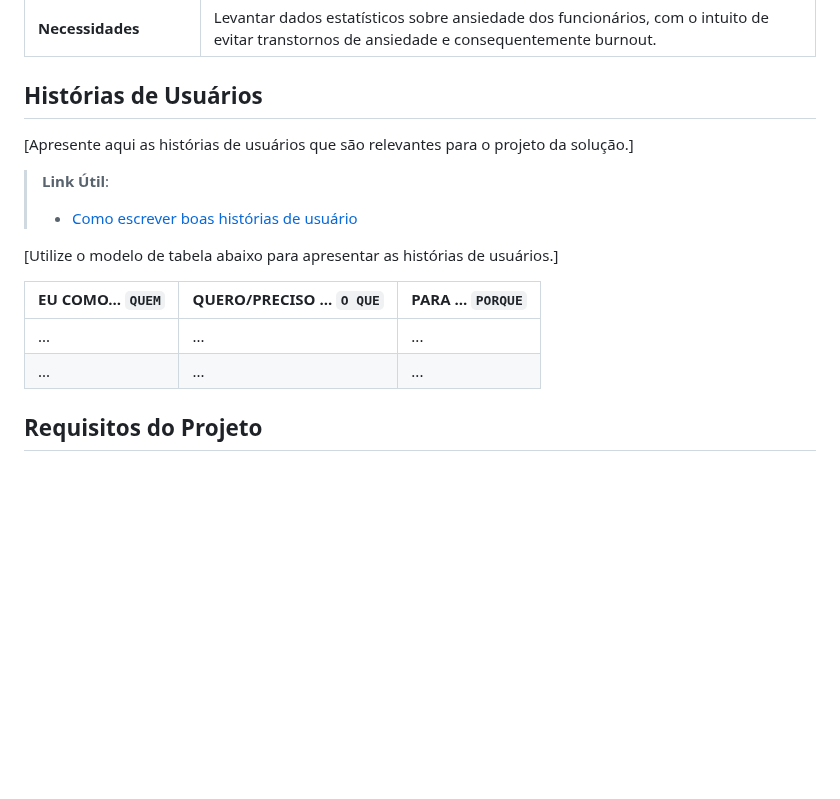
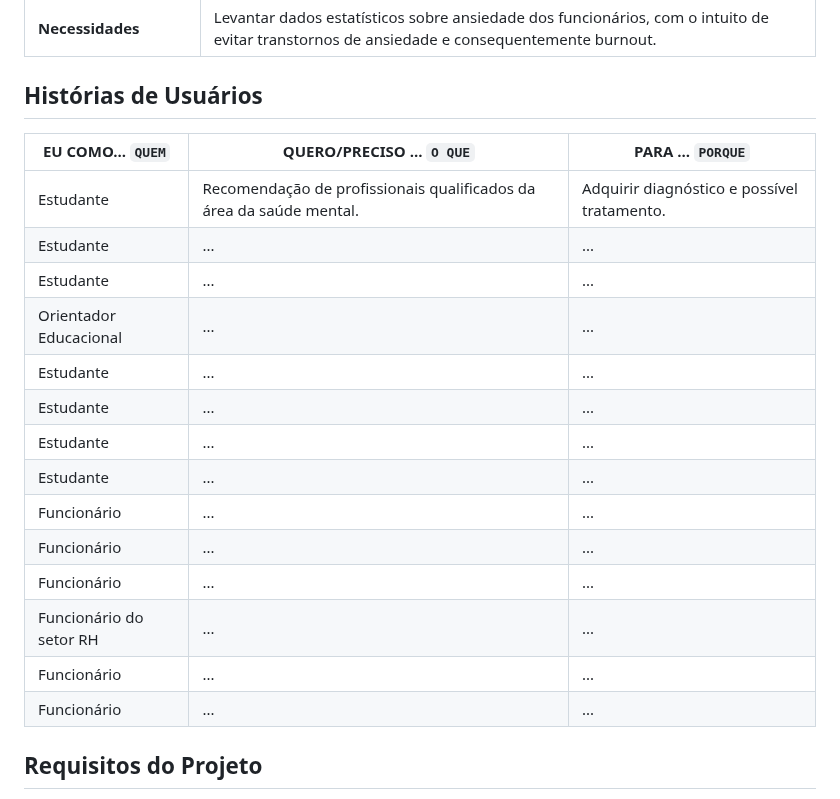
Before and after one commit to ICEI-PUC-Minas-PMV-ADS/pmv-ads-2024-1-e1-proj-web-t11-pmv-ads-2024-1-e1-proj-web-t11-vividly, a Markdown page: documentos/02-Especificação do Projeto.md, the part around the change. Drawn GitHub-style; blank space fills up the shorter version.

Commit message:
Histórias de Usuários_Teste

```diff
--- a/documentos/02-Especificação do Projeto.md
+++ b/documentos/02-Especificação do Projeto.md
@@ -119,17 +119,29 @@
 
 ## Histórias de Usuários
 
-[Apresente aqui as histórias de usuários que são relevantes para o projeto da solução.]
+<!-- [Apresente aqui as histórias de usuários que são relevantes para o projeto da solução.]
 
 > **Link Útil**:
 > - [Como escrever boas histórias de usuário](https://medium.com/vertice/como-escrever-boas-users-stories-hist%C3%B3rias-de-usu%C3%A1rios-b29c75043fac)
 
-[Utilize o modelo de tabela abaixo para apresentar as histórias de usuários.]
+[Utilize o modelo de tabela abaixo para apresentar as histórias de usuários.] -->
 
 |EU COMO... `QUEM`   | QUERO/PRECISO ... `O QUE` |PARA ... `PORQUE`                 |
 |--------------------|---------------------------|----------------------------------|
-| ...                | ...                       | ...                              |
-| ...                | ...                       | ...                              |
+| Estudante                | Recomendação de profissionais qualificados da área da saúde mental.                       | Adquirir diagnóstico e possível tratamento.                              |
+| Estudante                | ...                       | ...                              |
+| Estudante                | ...                       | ...                              |
+| Orientador Educacional   | ...                       | ...                              |
+| Estudante                | ...                       | ...                              |
+| Estudante                | ...                       | ...                              |
+| Estudante                | ...                       | ...                              |
+| Estudante                | ...                       | ...                              |
+| Funcionário              | ...                       | ...                              |
+| Funcionário              | ...                       | ...                              |
+| Funcionário              | ...                       | ...                              |
+| Funcionário do setor RH  | ...                       | ...                              |
+| Funcionário              | ...                       | ...                              |
+| Funcionário              | ...                       | ...                              |
 
 ## Requisitos do Projeto
 
```
